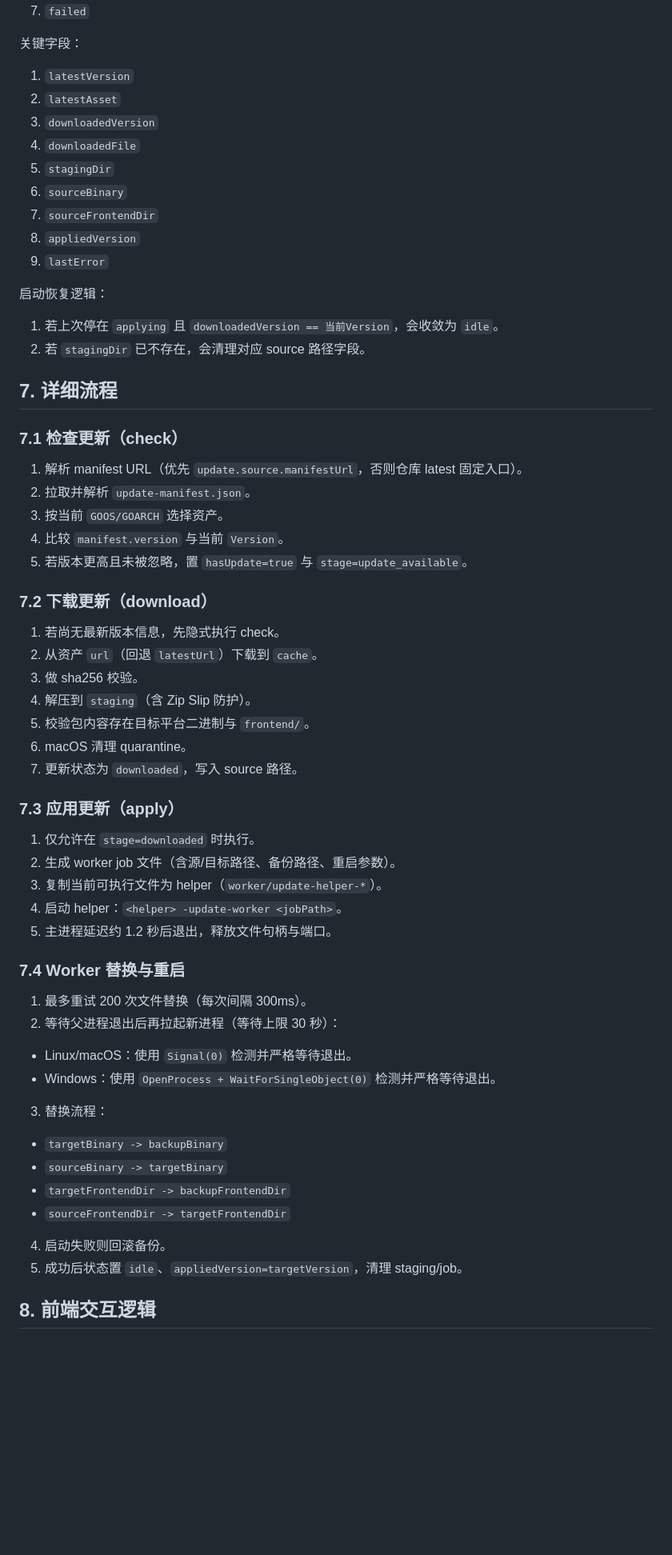
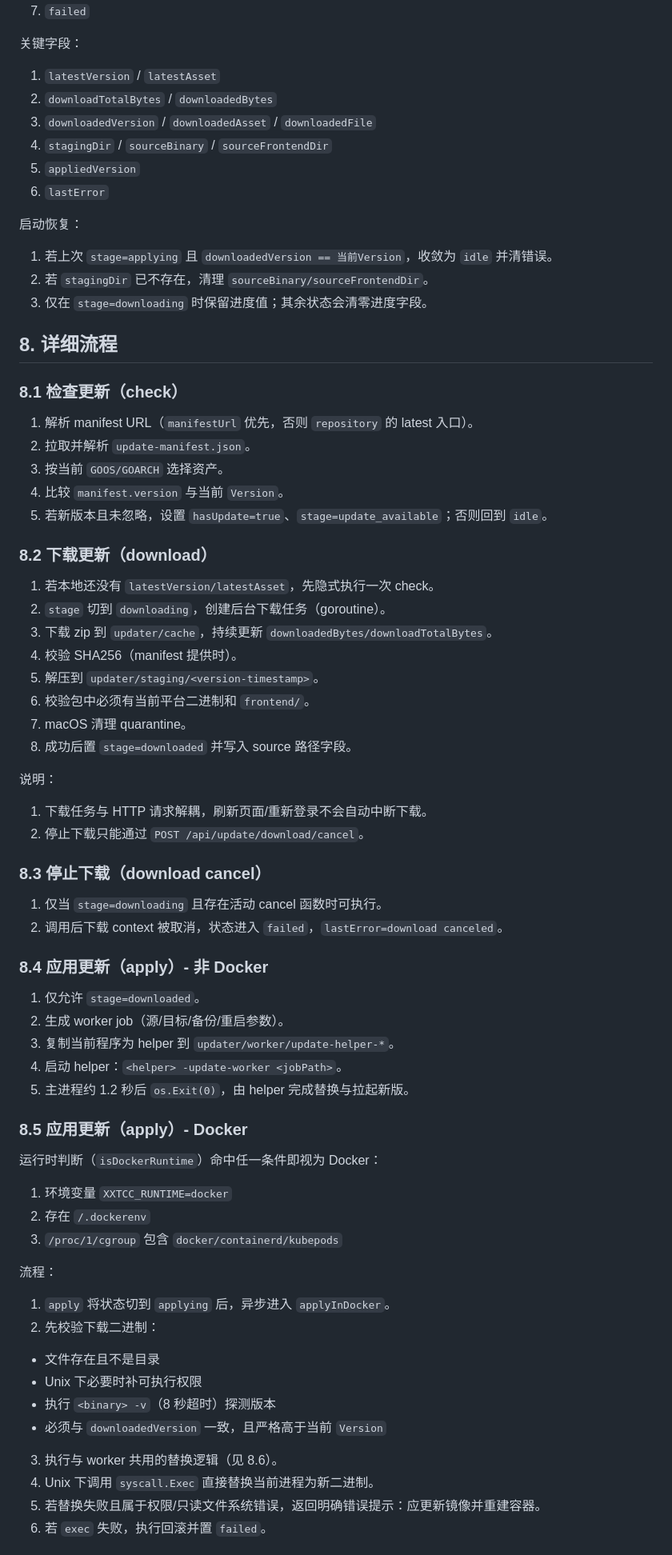
Before and after one commit to havonz/XXTCloudControl, a Markdown page: docs/self-update-implementation.md, the part around one of its changes. Shown at 80% size. Drawn GitHub-style; blank space fills up the shorter version.

Commit message:
docs: align self-update implementation doc with current Docker updater behavior

```diff
--- a/docs/self-update-implementation.md
+++ b/docs/self-update-implementation.md
@@ -142,61 +128,72 @@ JSON 字段：
 7. `failed`
 
 关键字段：
-1. `latestVersion`
-2. `latestAsset`
-3. `downloadedVersion`
-4. `downloadedFile`
-5. `stagingDir`
-6. `sourceBinary`
-7. `sourceFrontendDir`
-8. `appliedVersion`
-9. `lastError`
+1. `latestVersion` / `latestAsset`
+2. `downloadTotalBytes` / `downloadedBytes`
+3. `downloadedVersion` / `downloadedAsset` / `downloadedFile`
+4. `stagingDir` / `sourceBinary` / `sourceFrontendDir`
+5. `appliedVersion`
+6. `lastError`
 
-启动恢复逻辑：
-1. 若上次停在 `applying` 且 `downloadedVersion == 当前Version`，会收敛为 `idle`。
-2. 若 `stagingDir` 已不存在，会清理对应 source 路径字段。
+启动恢复：
+1. 若上次 `stage=applying` 且 `downloadedVersion == 当前Version`，收敛为 `idle` 并清错误。
+2. 若 `stagingDir` 已不存在，清理 `sourceBinary/sourceFrontendDir`。
+3. 仅在 `stage=downloading` 时保留进度值；其余状态会清零进度字段。
 
-## 7. 详细流程
+## 8. 详细流程
 
-### 7.1 检查更新（check）
+### 8.1 检查更新（check）
 
-1. 解析 manifest URL（优先 `update.source.manifestUrl`，否则仓库 latest 固定入口）。
+1. 解析 manifest URL（`manifestUrl` 优先，否则 `repository` 的 latest 入口）。
 2. 拉取并解析 `update-manifest.json`。
 3. 按当前 `GOOS/GOARCH` 选择资产。
 4. 比较 `manifest.version` 与当前 `Version`。
-5. 若版本更高且未被忽略，置 `hasUpdate=true` 与 `stage=update_available`。
+5. 若新版本且未忽略，设置 `hasUpdate=true`、`stage=update_available`；否则回到 `idle`。
 
-### 7.2 下载更新（download）
+### 8.2 下载更新（download）
 
-1. 若尚无最新版本信息，先隐式执行 check。
-2. 从资产 `url`（回退 `latestUrl`）下载到 `cache`。
-3. 做 sha256 校验。
-4. 解压到 `staging`（含 Zip Slip 防护）。
-5. 校验包内容存在目标平台二进制与 `frontend/`。
-6. macOS 清理 quarantine。
-7. 更新状态为 `downloaded`，写入 source 路径。
+1. 若本地还没有 `latestVersion/latestAsset`，先隐式执行一次 check。
+2. `stage` 切到 `downloading`，创建后台下载任务（goroutine）。
+3. 下载 zip 到 `updater/cache`，持续更新 `downloadedBytes/downloadTotalBytes`。
+4. 校验 SHA256（manifest 提供时）。
+5. 解压到 `updater/staging/<version-timestamp>`。
+6. 校验包中必须有当前平台二进制和 `frontend/`。
+7. macOS 清理 quarantine。
+8. 成功后置 `stage=downloaded` 并写入 source 路径字段。
 
-### 7.3 应用更新（apply）
+说明：
+1. 下载任务与 HTTP 请求解耦，刷新页面/重新登录不会自动中断下载。
+2. 停止下载只能通过 `POST /api/update/download/cancel`。
 
-1. 仅允许在 `stage=downloaded` 时执行。
-2. 生成 worker job 文件（含源/目标路径、备份路径、重启参数）。
-3. 复制当前可执行文件为 helper（`worker/update-helper-*`）。
+### 8.3 停止下载（download cancel）
+
+1. 仅当 `stage=downloading` 且存在活动 cancel 函数时可执行。
+2. 调用后下载 context 被取消，状态进入 `failed`，`lastError=download canceled`。
+
+### 8.4 应用更新（apply）- 非 Docker
+
+1. 仅允许 `stage=downloaded`。
+2. 生成 worker job（源/目标/备份/重启参数）。
+3. 复制当前程序为 helper 到 `updater/worker/update-helper-*`。
 4. 启动 helper：`<helper> -update-worker <jobPath>`。
-5. 主进程延迟约 1.2 秒后退出，释放文件句柄与端口。
+5. 主进程约 1.2 秒后 `os.Exit(0)`，由 helper 完成替换与拉起新版。
 
-### 7.4 Worker 替换与重启
+### 8.5 应用更新（apply）- Docker
 
-1. 最多重试 200 次文件替换（每次间隔 300ms）。
-2. 等待父进程退出后再拉起新进程（等待上限 30 秒）：
-- Linux/macOS：使用 `Signal(0)` 检测并严格等待退出。
-- Windows：使用 `OpenProcess + WaitForSingleObject(0)` 检测并严格等待退出。
-3. 替换流程：
-- `targetBinary -> backupBinary`
-- `sourceBinary -> targetBinary`
-- `targetFrontendDir -> backupFrontendDir`
-- `sourceFrontendDir -> targetFrontendDir`
-4. 启动失败则回滚备份。
-5. 成功后状态置 `idle`、`appliedVersion=targetVersion`，清理 staging/job。
+运行时判断（`isDockerRuntime`）命中任一条件即视为 Docker：
+1. 环境变量 `XXTCC_RUNTIME=docker`
+2. 存在 `/.dockerenv`
+3. `/proc/1/cgroup` 包含 `docker/containerd/kubepods`
 
-## 8. 前端交互逻辑
+流程：
+1. `apply` 将状态切到 `applying` 后，异步进入 `applyInDocker`。
+2. 先校验下载二进制：
+- 文件存在且不是目录
+- Unix 下必要时补可执行权限
+- 执行 `<binary> -v`（8 秒超时）探测版本
+- 必须与 `downloadedVersion` 一致，且严格高于当前 `Version`
+3. 执行与 worker 共用的替换逻辑（见 8.6）。
+4. Unix 下调用 `syscall.Exec` 直接替换当前进程为新二进制。
+5. 若替换失败且属于权限/只读文件系统错误，返回明确错误提示：应更新镜像并重建容器。
+6. 若 `exec` 失败，执行回滚并置 `failed`。
 
```
Also changed, not shown: other parts of docs/self-update-implementation.md (+119 -115 lines).
